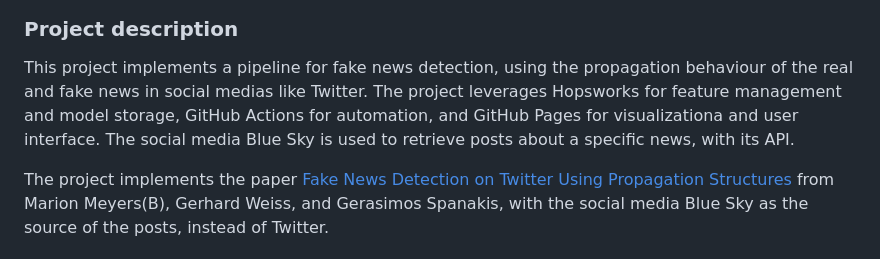
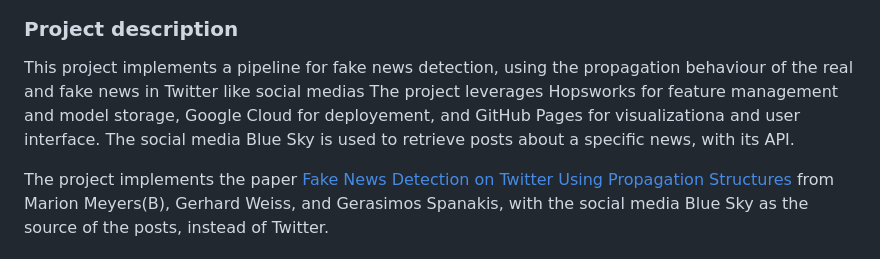
Before and after one commit to celdot/fake_news_bsky_detector, a Markdown page: README.md, the part around the change. Rendered like a GitHub page.

Commit message:
fix details in readme

```diff
--- a/README.md
+++ b/README.md
@@ -4,7 +4,8 @@
 
 ### Project description
 
-This project implements a pipeline for fake news detection, using the propagation behaviour of the real and fake news in social medias like Twitter. The project leverages Hopsworks for feature management and model storage, GitHub Actions for automation, and GitHub Pages for visualizationa and user interface. The social media Blue Sky is used to retrieve posts about a specific news, with its API.
+This project implements a pipeline for fake news detection, using the propagation behaviour of the real and fake news in Twitter like social medias The project leverages Hopsworks for feature management and model storage, Google Cloud for deployement, and GitHub Pages for visualizationa and user interface.
+The social media Blue Sky is used to retrieve posts about a specific news, with its API.
 
  The project implements the paper [Fake News Detection on Twitter Using Propagation
  Structures](https://link.springer.com/chapter/10.1007/978-3-030-61841-4_10) from Marion Meyers(B), Gerhard Weiss, and Gerasimos Spanakis, with the social media Blue Sky as the source of the posts, instead of Twitter.
```
